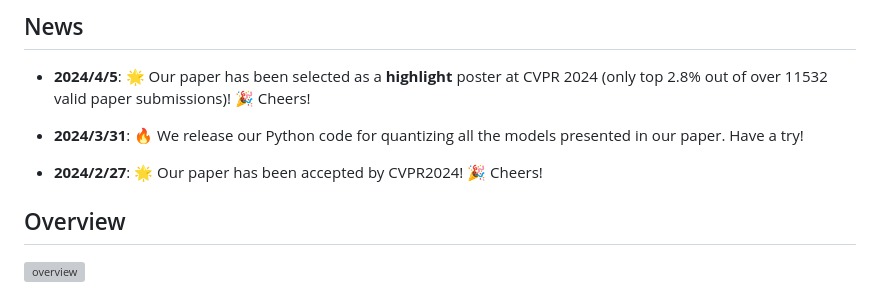
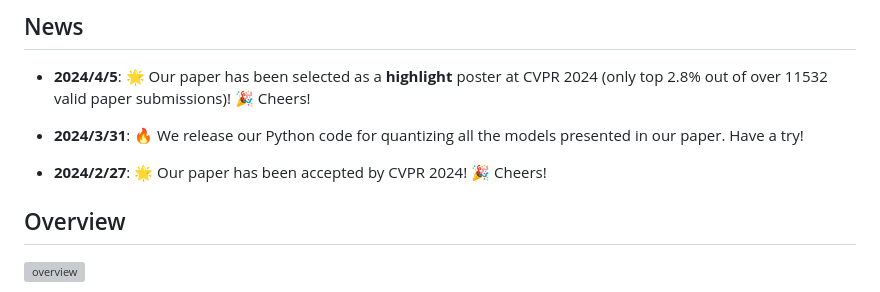
Before and after one commit to ModelTC/TFMQ-DM, a Markdown page: README.md, the part around the change. Drawn GitHub-style; grey boxes are pictures that could not be loaded.

```diff
--- a/README.md
+++ b/README.md
@@ -25,7 +25,7 @@ This is the official implementation of our paper [TFMQ-DM](https://arxiv.org/abs
 
 * **2024/3/31**: 🔥 We release our Python code for quantizing all the models presented in our paper. Have a try!
 
-* **2024/2/27**: 🌟 Our paper has been accepted by CVPR2024! 🎉 Cheers!
+* **2024/2/27**: 🌟 Our paper has been accepted by CVPR 2024! 🎉 Cheers!
 
 ## Overview
 
```
